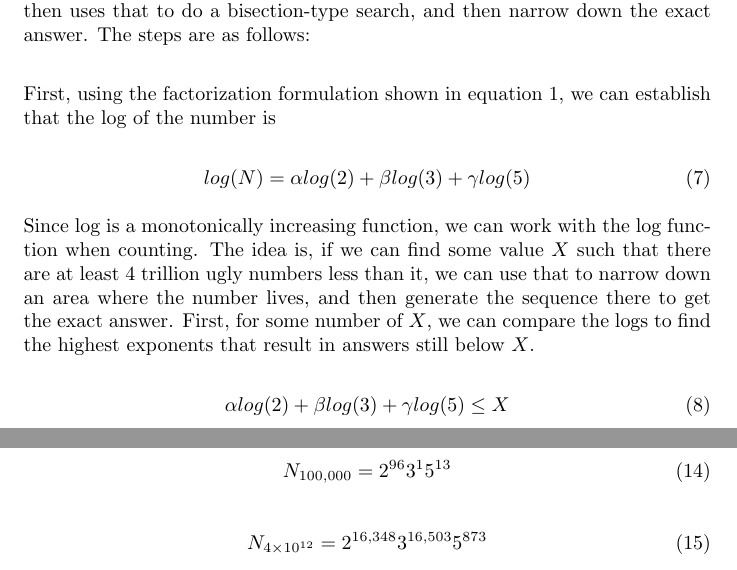
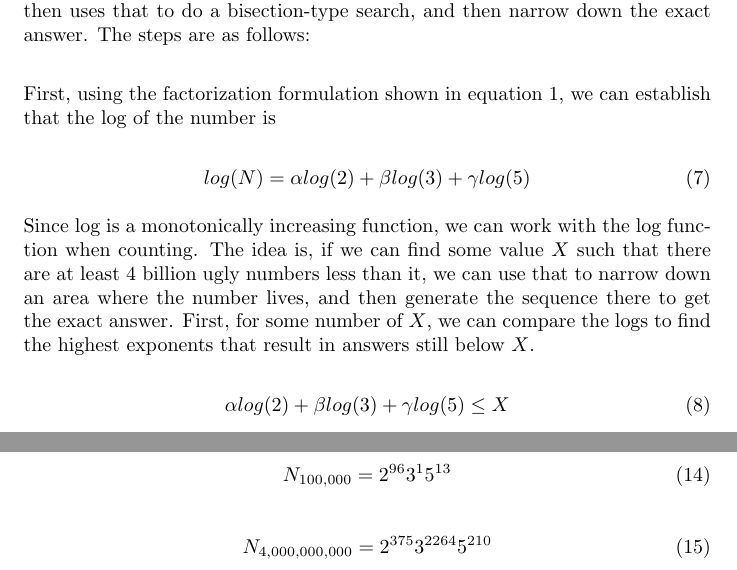
Before and after one commit to SahilSingh-Code/RobloxTakeHomeTest, a LaTeX document (DevLog/devlog.tex): two parts of pages 14 and 16 of 23, joined at a grey line, cut so that both start at the same text. Compiled offline with pdfLaTeX.

Commit message:
Cleaning Up Stale References / Typos / Copy-Paste Mistakes

```diff
--- a/DevLog/devlog.tex
+++ b/DevLog/devlog.tex
@@ -215,7 +215,7 @@ First, using the factorization formulation shown in equation \ref{factorization}
     \label{logformulation}
 \end{equation}
 
-Since log is a monotonically increasing function, we can work with the log function when counting. The idea is, if we can find some value $X$ such that there are at least 4 trillion ugly numbers less than it, we can use that to narrow down an area where the number lives, and then generate the sequence there to get the exact answer. First, for some number of $X$, we can compare the logs to find the highest exponents that result in answers still below $X$.
+Since log is a monotonically increasing function, we can work with the log function when counting. The idea is, if we can find some value $X$ such that there are at least 4 billion ugly numbers less than it, we can use that to narrow down an area where the number lives, and then generate the sequence there to get the exact answer. First, for some number of $X$, we can compare the logs to find the highest exponents that result in answers still below $X$.
 
 \begin{equation}
     \alpha log(2) + \beta log(3) + \gamma log(5) \leq X
@@ -279,7 +279,7 @@ For the 3 stated problems, the answers I came up with are:
 \end{equation}
 
 \begin{equation}
-    N_{4\times 10^{12}} = 2^{16,348} 3^{16,503} 5^{873}
+    N_{4,000,000,000} = 2^{375} 3^{2264} 5^{210}
 \end{equation}
 
 \newpage
```
Also changed, not shown: DevLog/DevLog.pdf, DevLog/devlog.tex (2 more changed lines).
